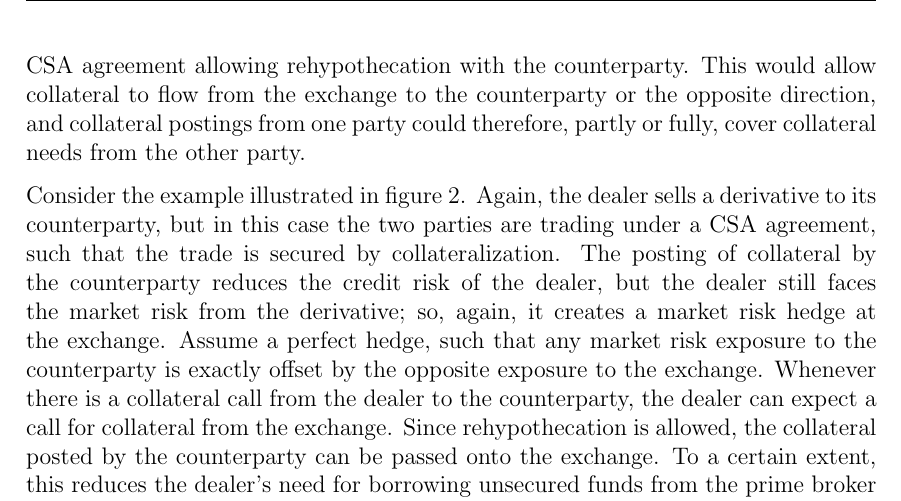
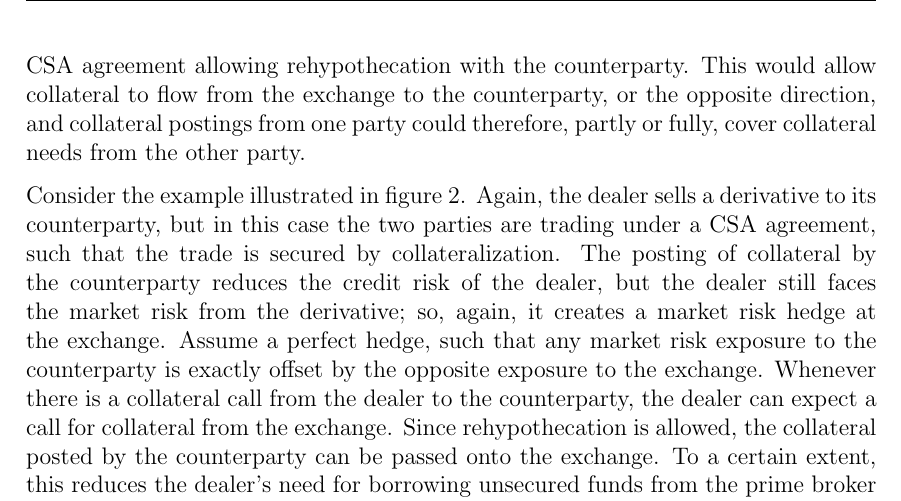
Before and after one commit to sebastianbaltser/master-thesis, a LaTeX thesis (thesis/main.tex, which reads thesis/content/body-matter/fva-debate/sources-of-funding-costs.tex): part of page 7 of 43, cut so that both start at the same text. Compiled offline with pdfLaTeX.

Commit message:
Fix grammar

```diff
--- a/thesis/content/body-matter/fva-debate/sources-of-funding-costs.tex
+++ b/thesis/content/body-matter/fva-debate/sources-of-funding-costs.tex
@@ -76,7 +76,7 @@
         and therefore, respectively, a funding benefit or cost.
         The funding cost can be reduced if the dealer has in place
         a CSA agreement allowing rehypothecation with the counterparty.
-        This would allow collateral to flow from the exchange to the counterparty or the opposite direction,
+        This would allow collateral to flow from the exchange to the counterparty, or the opposite direction,
         and collateral postings from one party could therefore, partly or fully,
         cover collateral needs from the other party.
 
```
